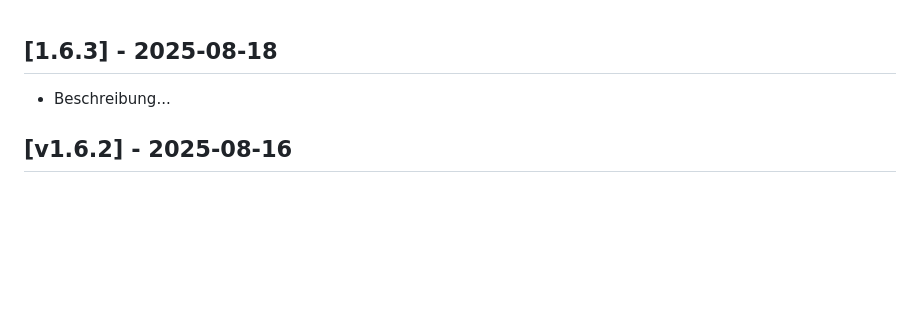
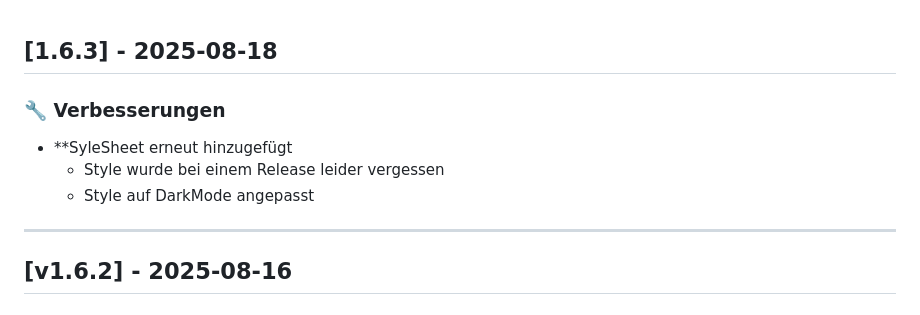
Before and after one commit to OliverGiertz/rss-news, a Markdown page: CHANGELOG.md, the part around the change. GitHub-like rendering; blank space fills up the shorter version.

```diff
--- a/CHANGELOG.md
+++ b/CHANGELOG.md
@@ -1,6 +1,11 @@
 ## [1.6.3] - 2025-08-18
 
-- Beschreibung...
+### 🔧 Verbesserungen
+- **SyleSheet erneut hinzugefügt
+  - Style wurde bei einem Release leider vergessen
+  - Style auf DarkMode angepasst
+
+---
 
 ## [v1.6.2] - 2025-08-16
 
```
